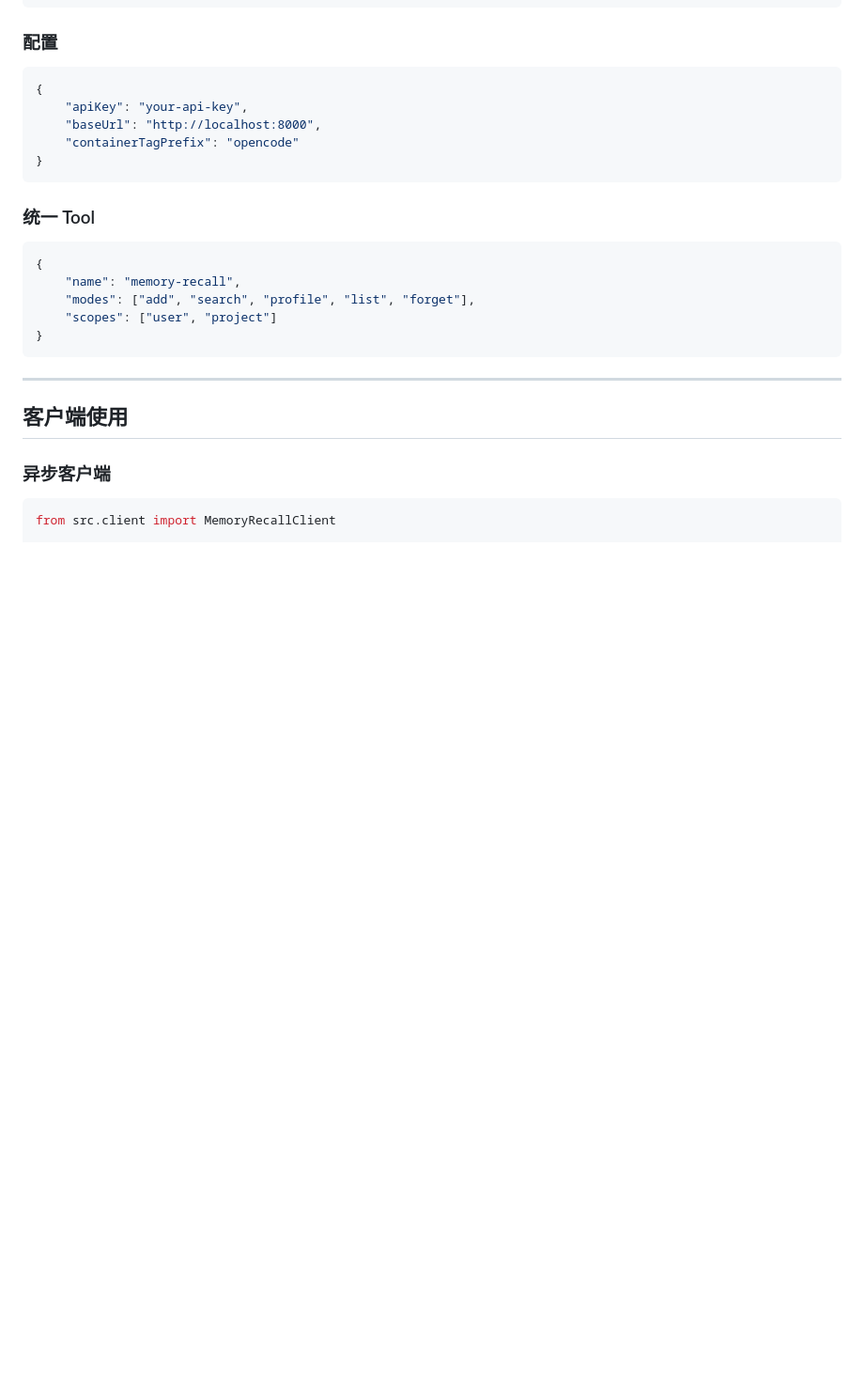
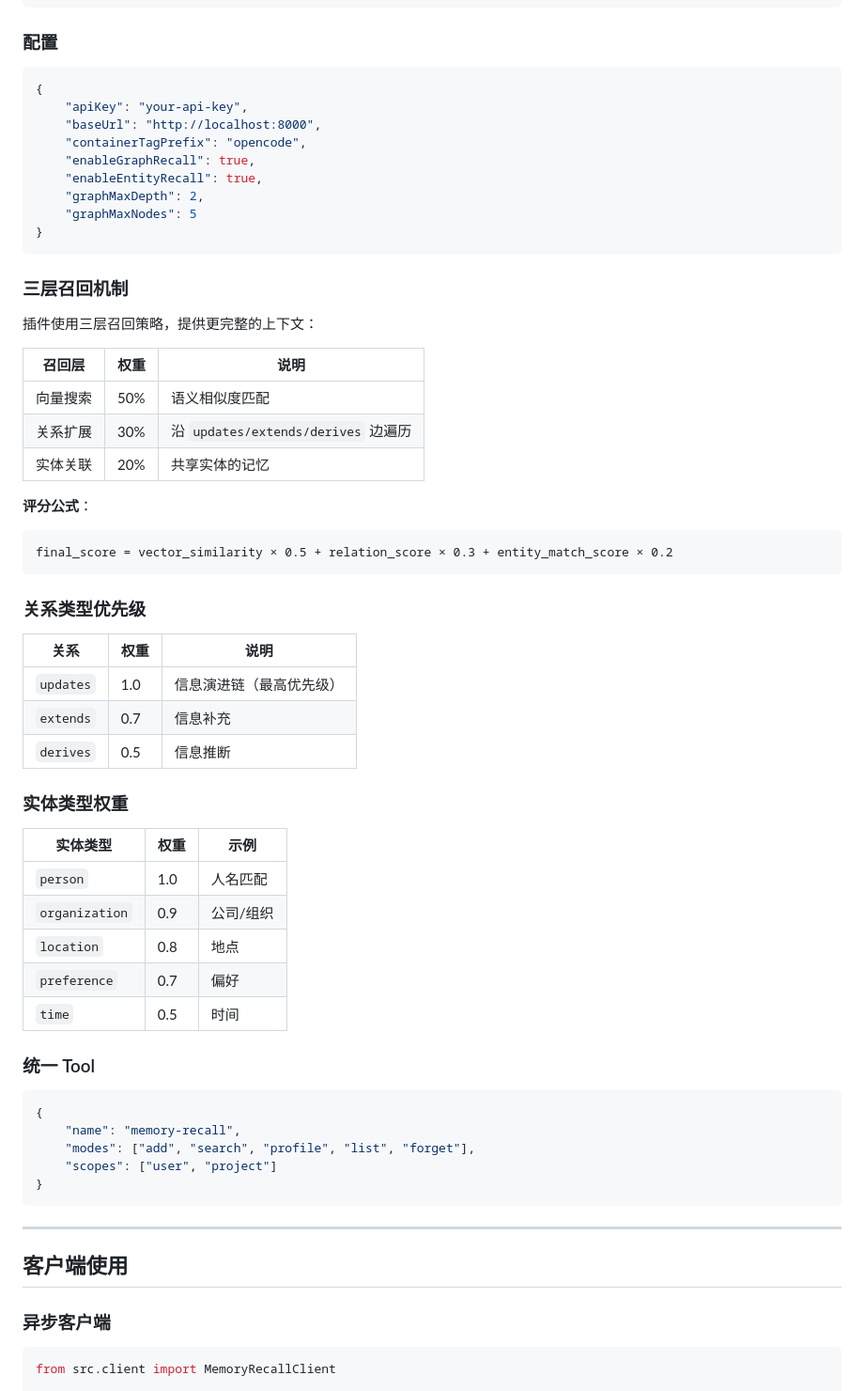
Before and after one commit to TZHR-invest/memory_recall, a Markdown page: README.md, the part around the change. Shown at 94% size. Rendered like a GitHub page; blank space fills up the shorter version.

Commit message:
docs: 更新 README 添加三层召回配置说明
- 新增三层召回机制说明表格
- 添加关系类型优先级说明
- 添加实体类型权重说明

Ultraworked with [Sisyphus](https://github.com/code-yeongyu/oh-my-openagent)

Co-authored-by: Sisyphus <clio-agent@sisyphuslabs.ai>

````diff
--- a/README.md
+++ b/README.md
@@ -293,9 +293,46 @@ bunx memory-recall-opencode install
 {
     "apiKey": "your-api-key",
     "baseUrl": "http://localhost:8000",
-    "containerTagPrefix": "opencode"
+    "containerTagPrefix": "opencode",
+    "enableGraphRecall": true,
+    "enableEntityRecall": true,
+    "graphMaxDepth": 2,
+    "graphMaxNodes": 5
 }
 ```
+
+### 三层召回机制
+
+插件使用三层召回策略，提供更完整的上下文：
+
+| 召回层 | 权重 | 说明 |
+|--------|------|------|
+| 向量搜索 | 50% | 语义相似度匹配 |
+| 关系扩展 | 30% | 沿 `updates/extends/derives` 边遍历 |
+| 实体关联 | 20% | 共享实体的记忆 |
+
+**评分公式**：
+```
+final_score = vector_similarity × 0.5 + relation_score × 0.3 + entity_match_score × 0.2
+```
+
+### 关系类型优先级
+
+| 关系 | 权重 | 说明 |
+|------|------|------|
+| `updates` | 1.0 | 信息演进链（最高优先级） |
+| `extends` | 0.7 | 信息补充 |
+| `derives` | 0.5 | 信息推断 |
+
+### 实体类型权重
+
+| 实体类型 | 权重 | 示例 |
+|---------|------|------|
+| `person` | 1.0 | 人名匹配 |
+| `organization` | 0.9 | 公司/组织 |
+| `location` | 0.8 | 地点 |
+| `preference` | 0.7 | 偏好 |
+| `time` | 0.5 | 时间 |
 
 ### 统一 Tool
 
````
